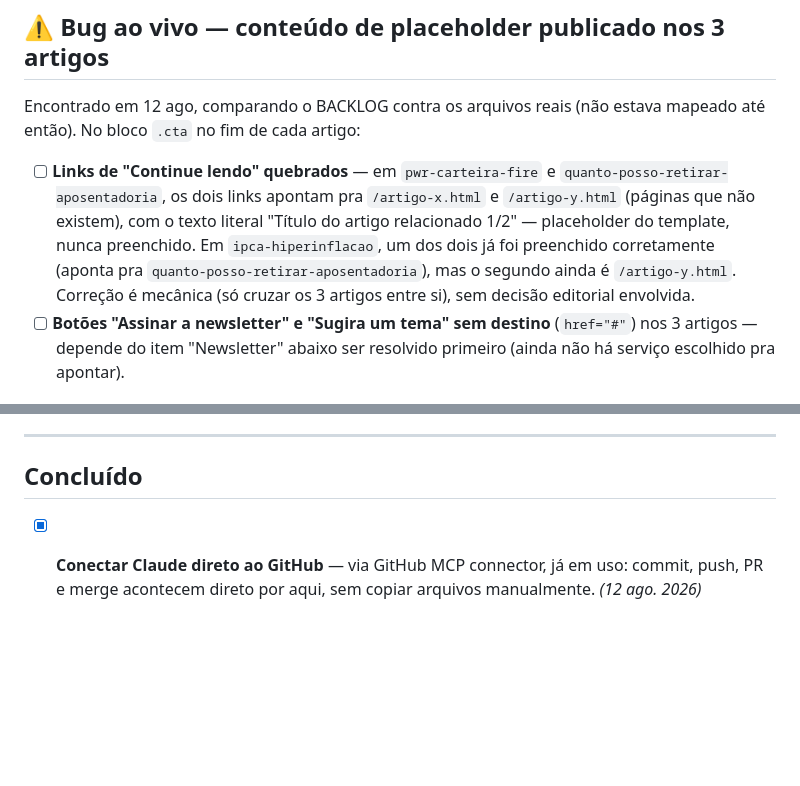
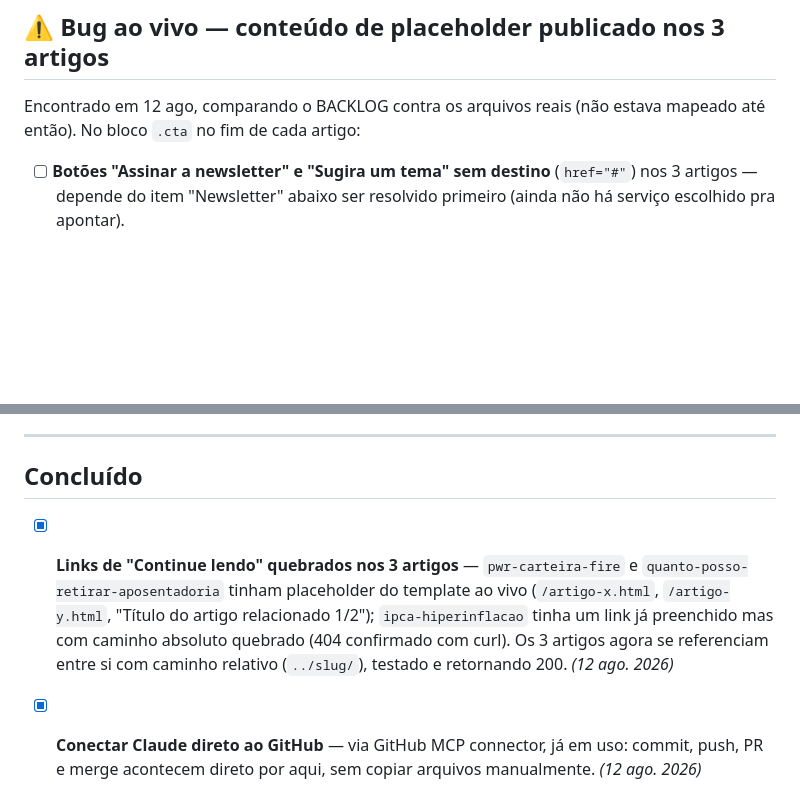
Before and after one commit to dinheiroempauta/dinheiro-em-pauta, a Markdown page: internal/BACKLOG.md, 2 parts joined by grey strips. Drawn GitHub-style; blank space fills up the shorter version.

Commit message:
Move item de links quebrados pra Concluído no BACKLOG (#7)
Co-authored-by: Claude <noreply@anthropic.com>

```diff
--- a/internal/BACKLOG.md
+++ b/internal/BACKLOG.md
@@ -44,15 +44,6 @@ Pages e precisam ser atualizados assim que o domínio próprio estiver ativo:
 Encontrado em 12 ago, comparando o BACKLOG contra os arquivos reais (não
 estava mapeado até então). No bloco `.cta` no fim de cada artigo:
 
-- [ ] **Links de "Continue lendo" quebrados** — em `pwr-carteira-fire` e
-      `quanto-posso-retirar-aposentadoria`, os dois links apontam pra
-      `/artigo-x.html` e `/artigo-y.html` (páginas que não existem), com o
-      texto literal "Título do artigo relacionado 1/2" — placeholder do
-      template, nunca preenchido. Em `ipca-hiperinflacao`, um dos dois já
-      foi preenchido corretamente (aponta pra
-      `quanto-posso-retirar-aposentadoria`), mas o segundo ainda é
-      `/artigo-y.html`. Correção é mecânica (só cruzar os 3 artigos entre
-      si), sem decisão editorial envolvida.
 - [ ] **Botões "Assinar a newsletter" e "Sugira um tema" sem destino**
       (`href="#"`) nos 3 artigos — depende do item "Newsletter" abaixo ser
       resolvido primeiro (ainda não há serviço escolhido pra apontar).
@@ -104,6 +95,14 @@ estava mapeado até então). No bloco `.cta` no fim de cada artigo:
 
 ## Concluído
 
+- [x] **Links de "Continue lendo" quebrados nos 3 artigos** —
+      `pwr-carteira-fire` e `quanto-posso-retirar-aposentadoria` tinham
+      placeholder do template ao vivo (`/artigo-x.html`, `/artigo-y.html`,
+      "Título do artigo relacionado 1/2"); `ipca-hiperinflacao` tinha um
+      link já preenchido mas com caminho absoluto quebrado (404 confirmado
+      com curl). Os 3 artigos agora se referenciam entre si com caminho
+      relativo (`../slug/`), testado e retornando 200. *(12 ago. 2026)*
+
 - [x] **Conectar Claude direto ao GitHub** — via GitHub MCP connector, já
       em uso: commit, push, PR e merge acontecem direto por aqui, sem copiar
       arquivos manualmente. *(12 ago. 2026)*
```
